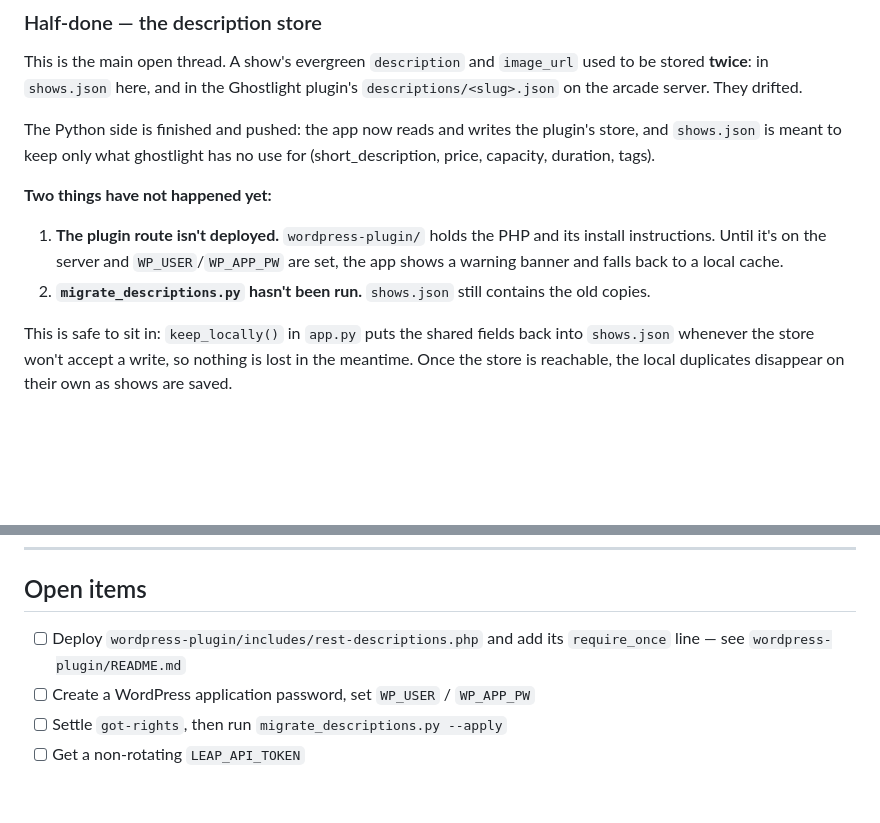
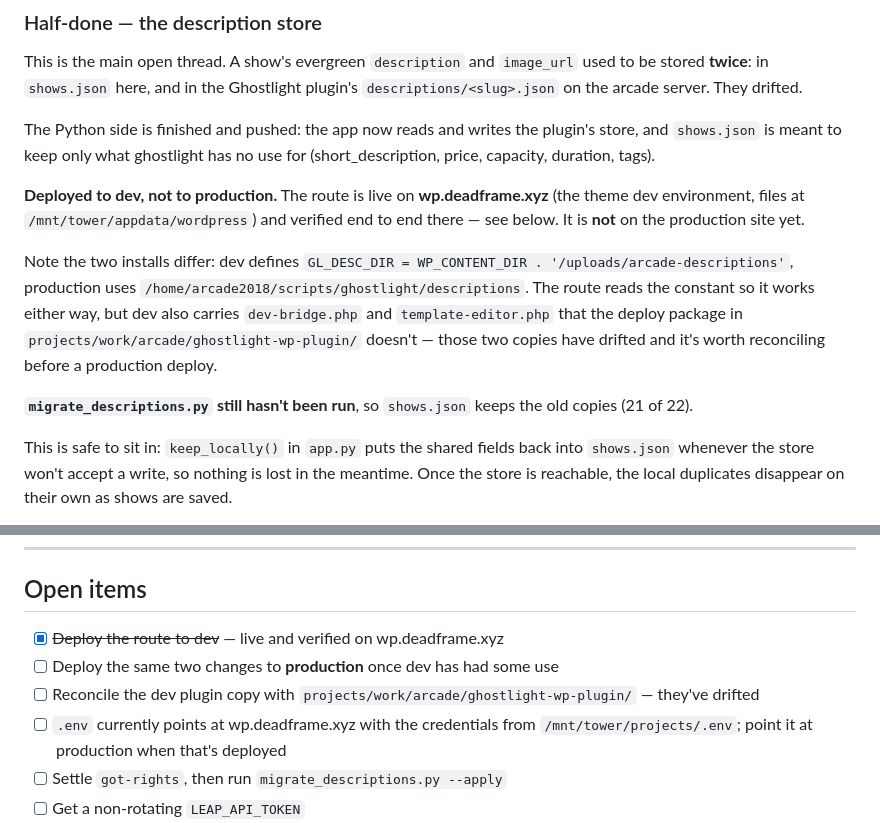
Before and after one commit to pyprk/ACT_leepair, a Markdown page: HANDOVER.md, 2 parts joined by grey strips. Drawn GitHub-style; blank space fills up the shorter version.

Commit message:
Deploy the description REST route to the dev WordPress
Live on wp.deadframe.xyz (files at /mnt/tower/appdata/wordpress) and
verified against real WordPress rather than a stub: the namespace
registers, unauthenticated calls get 401, an application-password call
lists all 26 shows with full text, a missing slug 404s, and a
description-only POST leaves the stored image_url intact. The write shows
up in change_log.json as "updated (api)" beside the admin tab's own
entries, which was the point — both editors, one audit trail.

End to end from this app: the form now loads a show's description and
poster from WordPress and its price and capacity from shows.json, saving
writes the description through, and the local duplicate drops out of
shows.json on save. shows.json was restored afterwards since the migration
hasn't formally run.

Records two things found while deploying: the dev and production copies of
the plugin have drifted (different GL_DESC_DIR, and dev carries
dev-bridge.php and template-editor.php), and production still needs the
same two changes.

Co-Authored-By: Claude Opus 5 <noreply@anthropic.com>

```diff
--- a/HANDOVER.md
+++ b/HANDOVER.md
@@ -79,13 +79,21 @@ The Python side is finished and pushed: the app now reads and writes the
 plugin's store, and `shows.json` is meant to keep only what ghostlight has no
 use for (short_description, price, capacity, duration, tags).
 
-**Two things have not happened yet:**
+**Deployed to dev, not to production.** The route is live on
+**wp.deadframe.xyz** (the theme dev environment, files at
+`/mnt/tower/appdata/wordpress`) and verified end to end there — see below. It
+is **not** on the production site yet.
 
-1. **The plugin route isn't deployed.** `wordpress-plugin/` holds the PHP and
-   its install instructions. Until it's on the server and `WP_USER`/`WP_APP_PW`
-   are set, the app shows a warning banner and falls back to a local cache.
-2. **`migrate_descriptions.py` hasn't been run.** `shows.json` still contains
-   the old copies.
+Note the two installs differ: dev defines
+`GL_DESC_DIR = WP_CONTENT_DIR . '/uploads/arcade-descriptions'`, production
+uses `/home/arcade2018/scripts/ghostlight/descriptions`. The route reads the
+constant so it works either way, but dev also carries `dev-bridge.php` and
+`template-editor.php` that the deploy package in
+`projects/work/arcade/ghostlight-wp-plugin/` doesn't — those two copies have
+drifted and it's worth reconciling before a production deploy.
+
+**`migrate_descriptions.py` still hasn't been run**, so `shows.json` keeps the
+old copies (21 of 22).
 
 This is safe to sit in: `keep_locally()` in `app.py` puts the shared fields
 back into `shows.json` whenever the store won't accept a write, so nothing is
@@ -135,9 +143,12 @@ every client, which is why the form never touches them.
 
 ## Open items
 
-- [ ] Deploy `wordpress-plugin/includes/rest-descriptions.php` and add its
-      `require_once` line — see `wordpress-plugin/README.md`
-- [ ] Create a WordPress application password, set `WP_USER` / `WP_APP_PW`
+- [x] ~~Deploy the route to dev~~ — live and verified on wp.deadframe.xyz
+- [ ] Deploy the same two changes to **production** once dev has had some use
+- [ ] Reconcile the dev plugin copy with
+      `projects/work/arcade/ghostlight-wp-plugin/` — they've drifted
+- [ ] `.env` currently points at wp.deadframe.xyz with the credentials from
+      `/mnt/tower/projects/.env`; point it at production when that's deployed
 - [ ] Settle `got-rights`, then run `migrate_descriptions.py --apply`
 - [ ] Get a non-rotating `LEAP_API_TOKEN`
 - [ ] **Venue cleanup** — 9 of 15 venues have no future events. `49108
```
Also changed, not shown: wordpress-plugin/README.md (+9 -3 lines).
